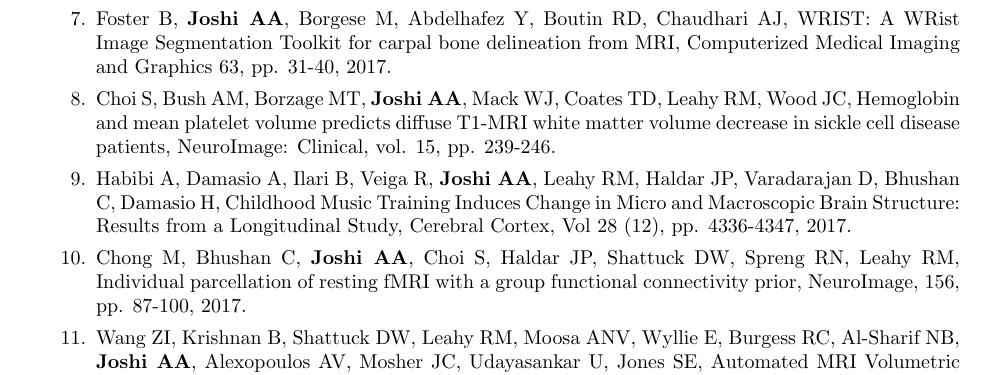
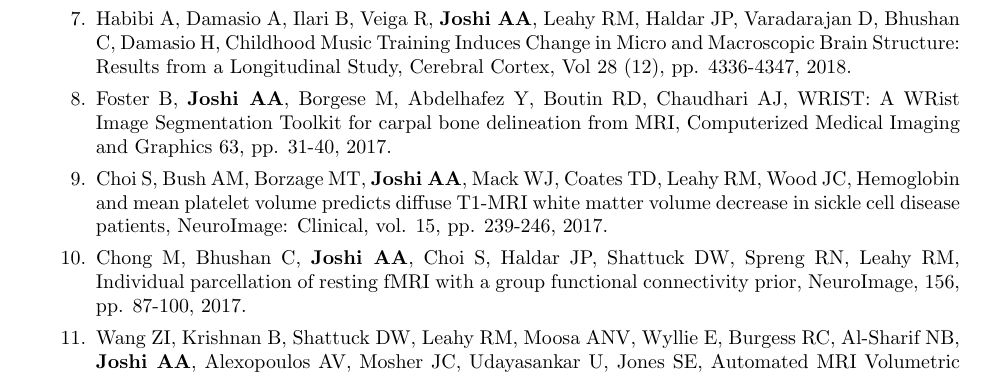
Before and after one commit to ajoshiusc/CV, a LaTeX CV (main.tex): part of page 5 of 17, cut so that both start at the same text. Compiled offline with pdfLaTeX.

Commit message:
Updates from Overleaf

```diff
--- a/main.tex
+++ b/main.tex
@@ -361,11 +361,11 @@ Project Role: PI (joint with Bogdan P)\\
 
     \item \textbf{Joshi AA}, Chong M, Li J, Choi S, Leahy RM, {Are you thinking what I'm thinking? Synchronization of resting fMRI time-series across subjects}, {NeuroImage}, Vol 172, pp 740-752, 2018.
 
+    \item Habibi A, Damasio A, Ilari B, Veiga R, \textbf{Joshi AA}, Leahy RM, Haldar JP, Varadarajan D, Bhushan C, Damasio H, Childhood Music Training Induces Change in Micro and Macroscopic Brain Structure: Results from a Longitudinal Study, Cerebral Cortex,  Vol 28 (12), pp. 4336-4347, 2018.
+
     \item Foster B, \textbf{Joshi AA}, Borgese M, Abdelhafez Y, Boutin RD, Chaudhari AJ, {WRIST: A WRist Image Segmentation Toolkit for carpal bone delineation from MRI}, Computerized Medical Imaging and Graphics 63, pp. 31-40, 2017.
 
-    \item Choi S, Bush AM, Borzage MT, \textbf{Joshi AA}, Mack WJ, Coates TD, Leahy RM, Wood JC, {Hemoglobin and mean platelet volume predicts diffuse T1-MRI white matter volume decrease in sickle cell disease patients}, NeuroImage: Clinical, vol. 15, pp. 239-246.
-
-    \item Habibi A, Damasio A, Ilari B, Veiga R, \textbf{Joshi AA}, Leahy RM, Haldar JP, Varadarajan D, Bhushan C, Damasio H, Childhood Music Training Induces Change in Micro and Macroscopic Brain Structure: Results from a Longitudinal Study, Cerebral Cortex,  Vol 28 (12), pp. 4336-4347, 2017.
+    \item Choi S, Bush AM, Borzage MT, \textbf{Joshi AA}, Mack WJ, Coates TD, Leahy RM, Wood JC, {Hemoglobin and mean platelet volume predicts diffuse T1-MRI white matter volume decrease in sickle cell disease patients}, NeuroImage: Clinical, vol. 15, pp. 239-246, 2017.
 
     \item Chong M, Bhushan C, \textbf{Joshi AA}, Choi S, Haldar JP, Shattuck DW, Spreng RN, Leahy RM, Individual parcellation of resting fMRI with a group functional connectivity prior, NeuroImage, 156, pp. 87-100, 2017.
 
```
